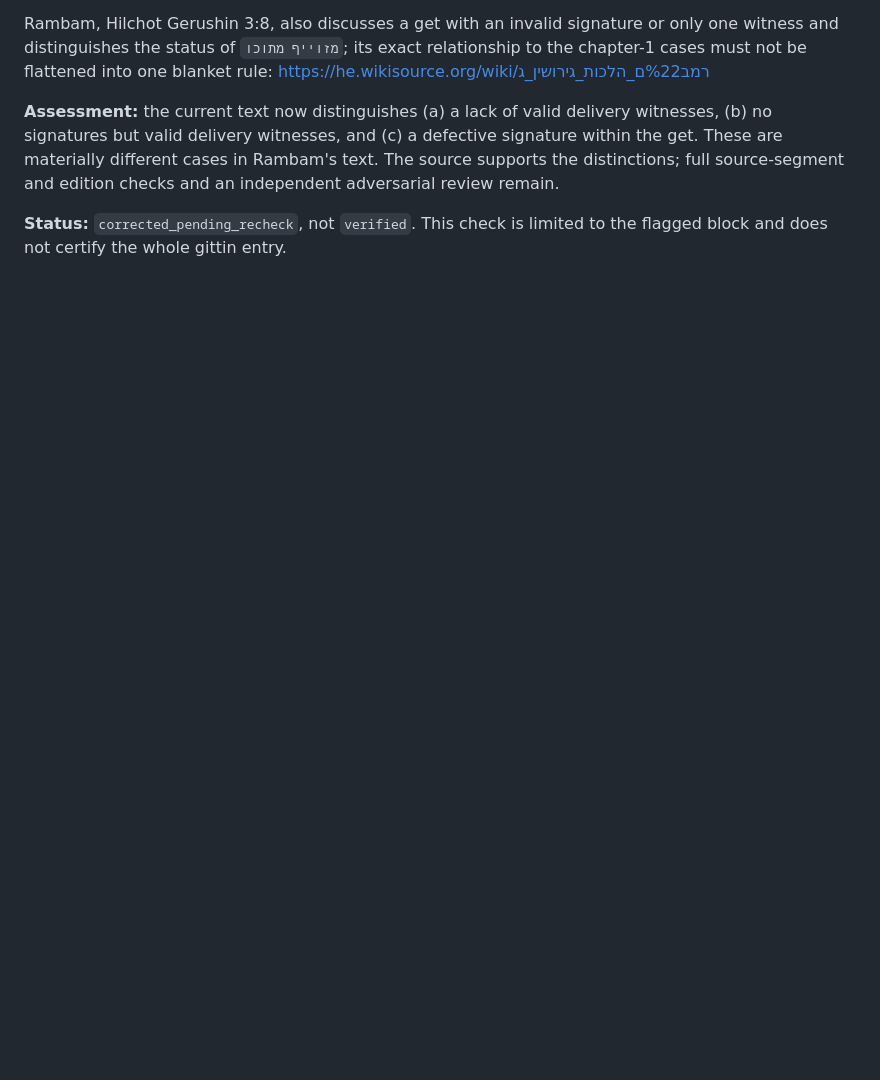
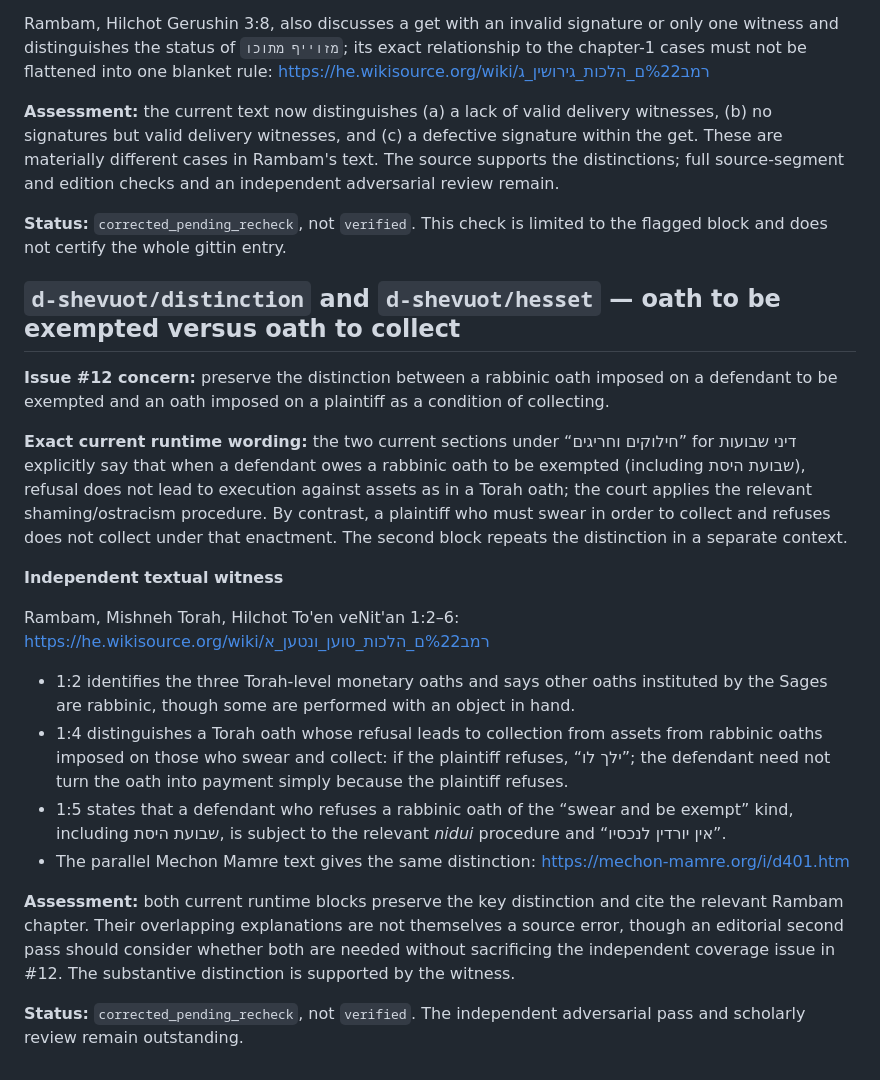
Before and after one commit to dakulefsky/movo, a Markdown page: audit/INDEPENDENT-WITNESS-PASS-2026-10-27.md, the part around the change. Rendered like a GitHub page; blank space fills up the shorter version.

Commit message:
Record independent witnesses for monetary oath distinctions

```diff
--- a/audit/INDEPENDENT-WITNESS-PASS-2026-10-27.md
+++ b/audit/INDEPENDENT-WITNESS-PASS-2026-10-27.md
@@ -71,3 +71,22 @@ Rambam, Hilchot Gerushin 3:8, also discusses a get with an invalid signature or
 **Assessment:** the current text now distinguishes (a) a lack of valid delivery witnesses, (b) no signatures but valid delivery witnesses, and (c) a defective signature within the get. These are materially different cases in Rambam's text. The source supports the distinctions; full source-segment and edition checks and an independent adversarial review remain.
 
 **Status:** `corrected_pending_recheck`, not `verified`. This check is limited to the flagged block and does not certify the whole gittin entry.
+
+
+## `d-shevuot/distinction` and `d-shevuot/hesset` — oath to be exempted versus oath to collect
+
+**Issue #12 concern:** preserve the distinction between a rabbinic oath imposed on a defendant to be exempted and an oath imposed on a plaintiff as a condition of collecting.
+
+**Exact current runtime wording:** the two current sections under “חילוקים וחריגים” for דיני שבועות explicitly say that when a defendant owes a rabbinic oath to be exempted (including שבועת היסת), refusal does not lead to execution against assets as in a Torah oath; the court applies the relevant shaming/ostracism procedure. By contrast, a plaintiff who must swear in order to collect and refuses does not collect under that enactment. The second block repeats the distinction in a separate context.
+
+**Independent textual witness**
+
+Rambam, Mishneh Torah, Hilchot To'en veNit'an 1:2–6: https://he.wikisource.org/wiki/רמב%22ם_הלכות_טוען_ונטען_א
+- 1:2 identifies the three Torah-level monetary oaths and says other oaths instituted by the Sages are rabbinic, though some are performed with an object in hand.
+- 1:4 distinguishes a Torah oath whose refusal leads to collection from assets from rabbinic oaths imposed on those who swear and collect: if the plaintiff refuses, “ילך לו”; the defendant need not turn the oath into payment simply because the plaintiff refuses.
+- 1:5 states that a defendant who refuses a rabbinic oath of the “swear and be exempt” kind, including שבועת היסת, is subject to the relevant *nidui* procedure and “אין יורדין לנכסיו”.
+- The parallel Mechon Mamre text gives the same distinction: https://mechon-mamre.org/i/d401.htm
+
+**Assessment:** both current runtime blocks preserve the key distinction and cite the relevant Rambam chapter. Their overlapping explanations are not themselves a source error, though an editorial second pass should consider whether both are needed without sacrificing the independent coverage issue in #12. The substantive distinction is supported by the witness.
+
+**Status:** `corrected_pending_recheck`, not `verified`. The independent adversarial pass and scholarly review remain outstanding.
```
